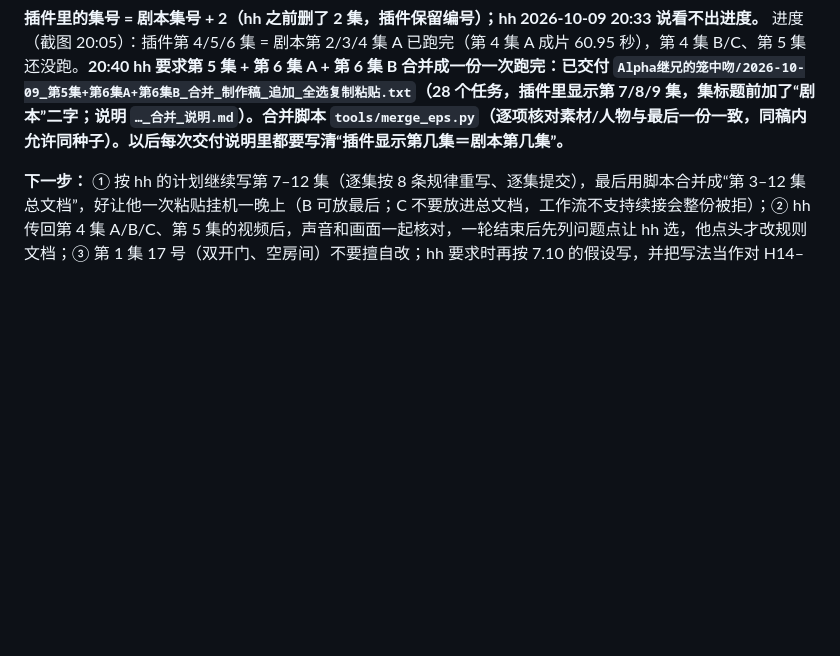
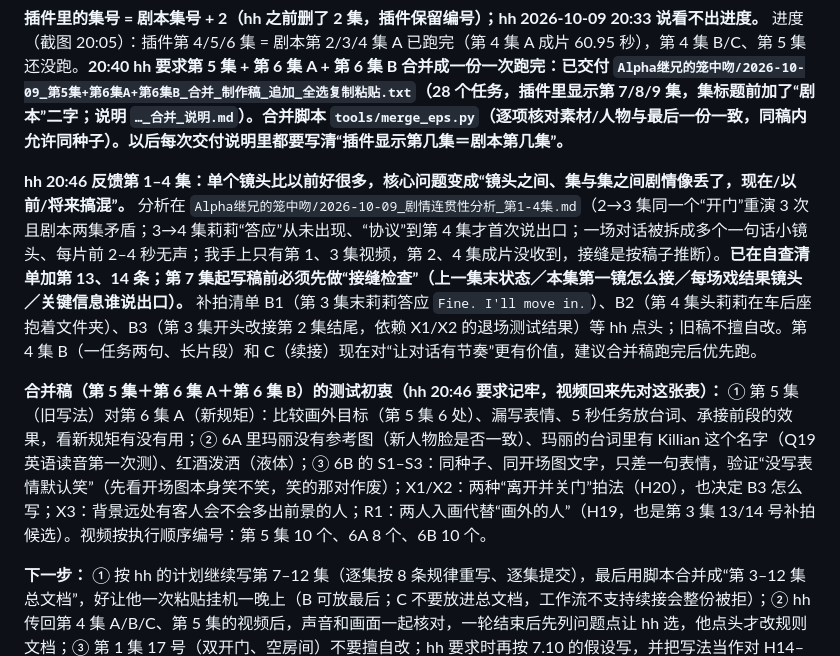
Before and after one commit to hehaiwei1234-glitch/minimaxH3-To-yunfuwuqi, a Markdown page: CLAUDE.md, the part around the change. Drawn GitHub-style; blank space fills up the shorter version.

Commit message:
剧情连贯性分析（第1-4集）；自查清单加第13、14条；记录合并稿测试初衷
Co-Authored-By: Claude Sonnet 5.5 <noreply@anthropic.com>
Claude-Session: https://claude.ai/code/session_0176TnmaH3o4Bn8rG99jy1jo

```diff
--- a/CLAUDE.md
+++ b/CLAUDE.md
@@ -75,6 +75,10 @@ hh 在做 AI 短剧生产线：
 
 **插件里的集号 = 剧本集号 + 2（hh 之前删了 2 集，插件保留编号）；hh 2026-10-09 20:33 说看不出进度。** 进度（截图 20:05）：插件第 4/5/6 集 = 剧本第 2/3/4 集 A 已跑完（第 4 集 A 成片 60.95 秒），第 4 集 B/C、第 5 集还没跑。**20:40 hh 要求第 5 集 + 第 6 集 A + 第 6 集 B 合并成一份一次跑完：已交付 `Alpha继兄的笼中吻/2026-10-09_第5集+第6集A+第6集B_合并_制作稿_追加_全选复制粘贴.txt`（28 个任务，插件里显示第 7/8/9 集，集标题前加了“剧本”二字；说明 `…_合并_说明.md`）。合并脚本 `tools/merge_eps.py`（逐项核对素材/人物与最后一份一致，同稿内允许同种子）。以后每次交付说明里都要写清“插件显示第几集＝剧本第几集”。**
 
+**hh 20:46 反馈第 1–4 集：单个镜头比以前好很多，核心问题变成“镜头之间、集与集之间剧情像丢了，现在/以前/将来搞混”。** 分析在 `Alpha继兄的笼中吻/2026-10-09_剧情连贯性分析_第1-4集.md`（2→3 集同一个“开门”重演 3 次且剧本两集矛盾；3→4 集莉莉“答应”从未出现、“协议”到第 4 集才首次说出口；一场对话被拆成多个一句话小镜头、每片前 2–4 秒无声；我手上只有第 1、3 集视频，第 2、4 集成片没收到，接缝是按稿子推断）。**已在自查清单加第 13、14 条；第 7 集起写稿前必须先做“接缝检查”（上一集末状态／本集第一镜怎么接／每场戏结果镜头／关键信息谁说出口）。** 补拍清单 B1（第 3 集末莉莉答应 `Fine. I'll move in.`）、B2（第 4 集头莉莉在车后座抱着文件夹）、B3（第 3 集开头改接第 2 集结尾，依赖 X1/X2 的退场测试结果）等 hh 点头；旧稿不擅自改。第 4 集 B（一任务两句、长片段）和 C（续接）现在对“让对话有节奏”更有价值，建议合并稿跑完后优先跑。
+
+**合并稿（第 5 集＋第 6 集 A＋第 6 集 B）的测试初衷（hh 20:46 要求记牢，视频回来先对这张表）：** ① 第 5 集（旧写法）对第 6 集 A（新规矩）：比较画外目标（第 5 集 6 处）、漏写表情、5 秒任务放台词、承接前段的效果，看新规矩有没有用；② 6A 里玛丽没有参考图（新人物脸是否一致）、玛丽的台词里有 Killian 这个名字（Q19 英语读音第一次测）、红酒泼洒（液体）；③ 6B 的 S1–S3：同种子、同开场图文字，只差一句表情，验证“没写表情默认笑”（先看开场图本身笑不笑，笑的那对作废）；X1/X2：两种“离开并关门”拍法（H20），也决定 B3 怎么写；X3：背景远处有客人会不会多出前景的人；R1：两人入画代替“画外的人”（H19，也是第 3 集 13/14 号补拍候选）。视频按执行顺序编号：第 5 集 10 个、6A 8 个、6B 10 个。
+
 **下一步：** ① 按 hh 的计划继续写第 7–12 集（逐集按 8 条规律重写、逐集提交），最后用脚本合并成“第 3–12 集总文档”，好让他一次粘贴挂机一晚上（B 可放最后；C 不要放进总文档，工作流不支持续接会整份被拒）；② hh 传回第 4 集 A/B/C、第 5 集的视频后，声音和画面一起核对，一轮结束后先列问题点让 hh 选，他点头才改规则文档；③ 第 1 集 17 号（双开门、空房间）不要擅自改；hh 要求时再按 7.10 的假设写，并把写法当作对 H14–H16 的验证。
 
 ## 4. 写稿速查（现行规则；依据都在手册里，n 都很小）
```
Also changed, not shown: Alpha继兄的笼中吻/2026-10-09_剧情连贯性分析_第1-4集.md (added, +62 -0 lines), docs/Claude易错点自查清单.md (+2 -0 lines).
